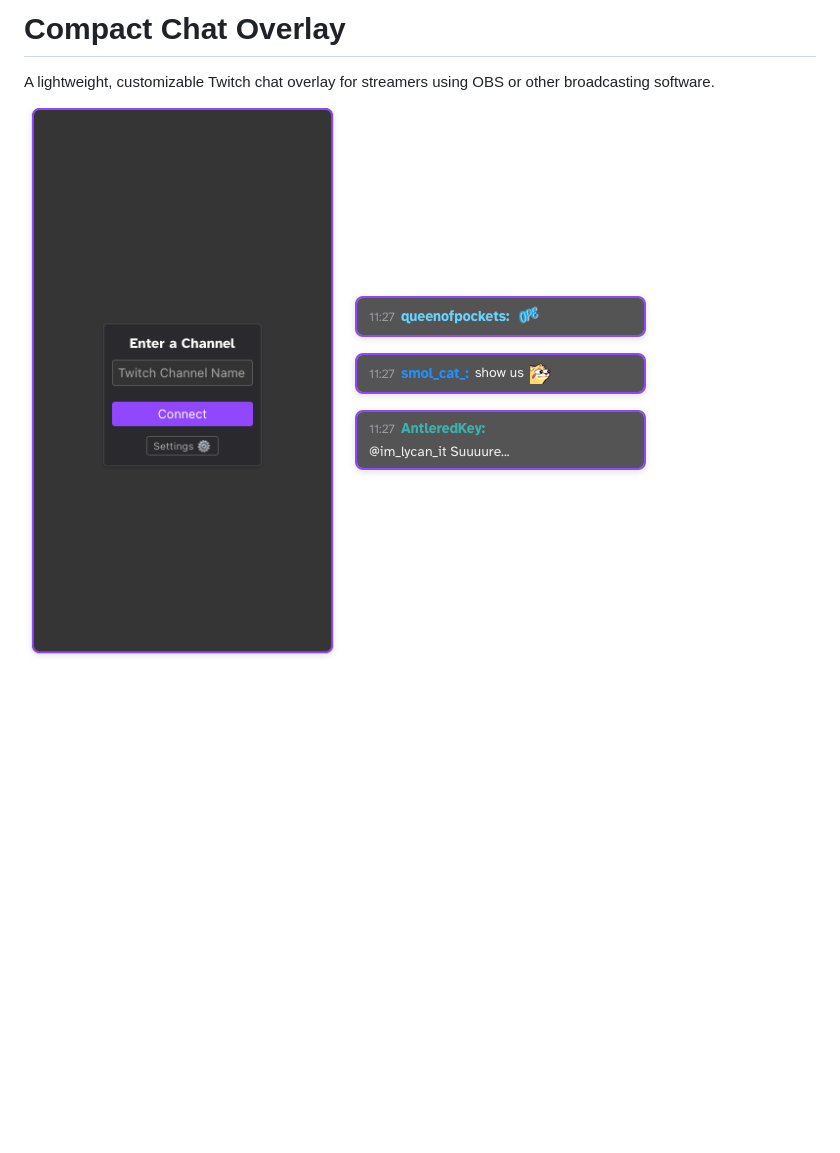
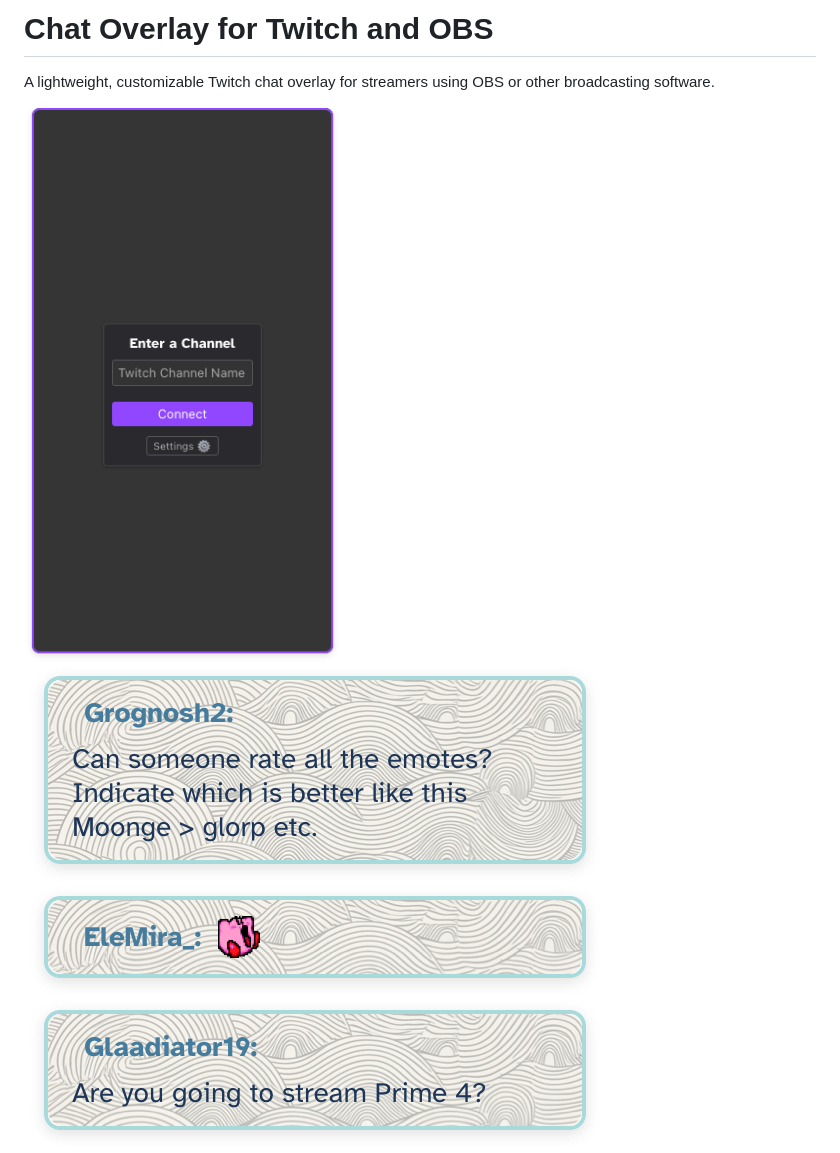
Before and after one commit to detekoi/compact-chat-overlay, a Markdown page: README.md, the part around the change. Rendered like a GitHub page; pictures changed too: assets/images/screenshots/chat.png; blank space fills up the shorter version.

Commit message:
docs: Revise README to reflect project name change to 'Chat Overlay for Twitch and OBS' and update description for clarity

```diff
--- a/README.md
+++ b/README.md
@@ -1,4 +1,4 @@
-# Compact Chat Overlay
+# Chat Overlay for Twitch and OBS
 
 A lightweight, customizable Twitch chat overlay for streamers using OBS or other broadcasting software.
 
```
